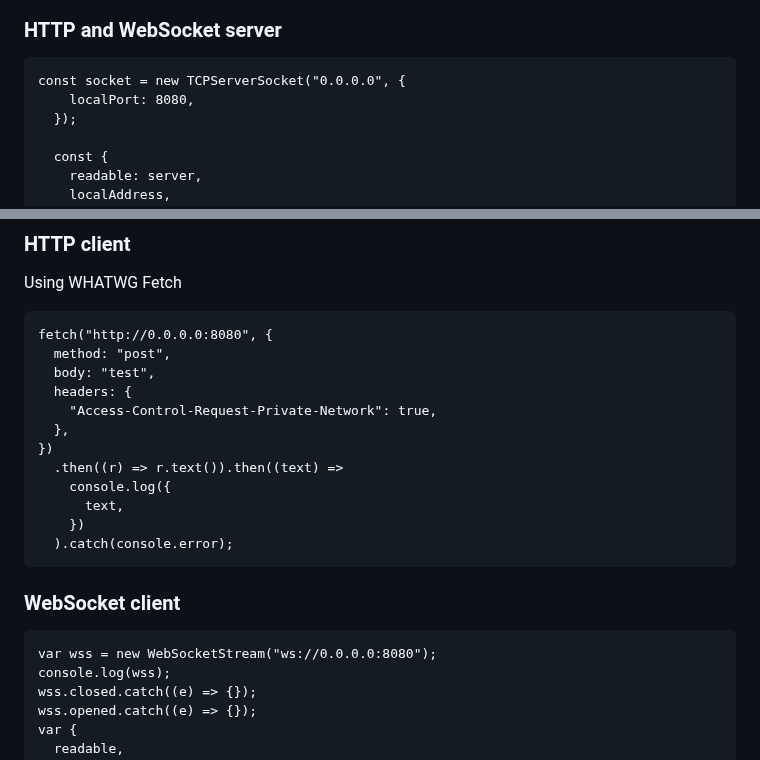
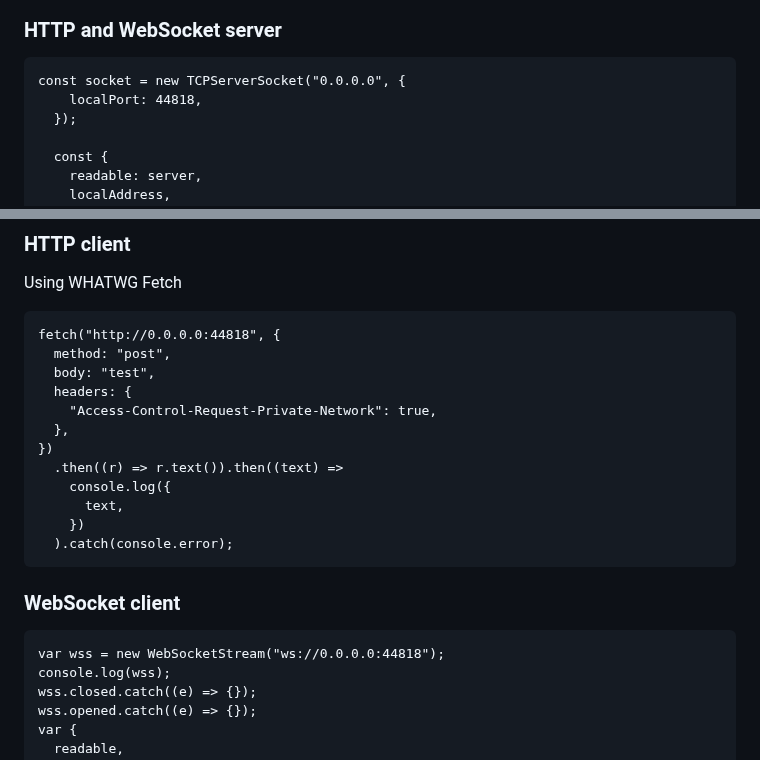
Before and after one commit to guest271314/direct-sockets-http-ws-server, a Markdown page: README.md, 2 parts joined by grey strips. Rendered like a GitHub page.

Commit message:
Use port 32678 or greater
https://github.com/GoogleChromeLabs/telnet-client/issues/50#issuecomment-2397271055
https://github.com/WICG/direct-sockets/pull/74

````diff
--- a/README.md
+++ b/README.md
@@ -160,7 +160,7 @@ var iwa = open("isolated-app://<IWA_ID>");
 
 ```
 const socket = new TCPServerSocket("0.0.0.0", {
-    localPort: 8080,
+    localPort: 44818,
   });
 
   const {
@@ -231,7 +231,7 @@ const socket = new TCPServerSocket("0.0.0.0", {
 Using WHATWG Fetch
 
 ```
-fetch("http://0.0.0.0:8080", {
+fetch("http://0.0.0.0:44818", {
   method: "post",
   body: "test",
   headers: {
@@ -248,7 +248,7 @@ fetch("http://0.0.0.0:8080", {
 ### WebSocket client
 
 ```
-var wss = new WebSocketStream("ws://0.0.0.0:8080");
+var wss = new WebSocketStream("ws://0.0.0.0:44818");
 console.log(wss);
 wss.closed.catch((e) => {});
 wss.opened.catch((e) => {});
````
